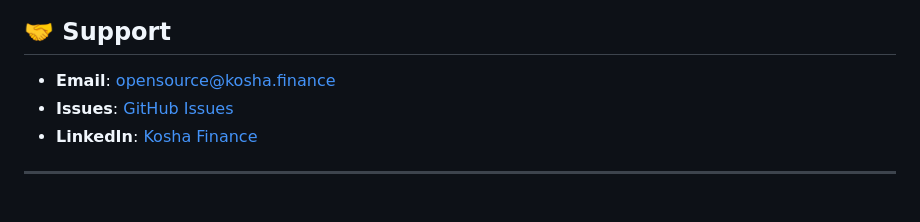
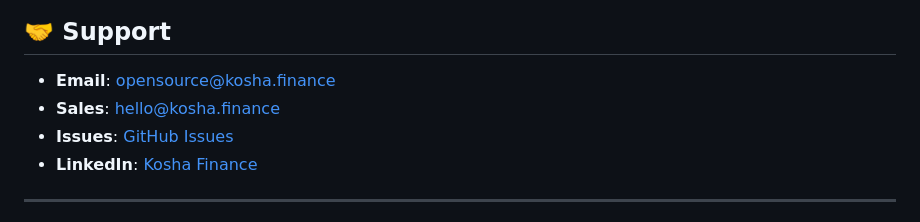
Before and after one commit to kosha-finance/kosha-finance-sdk, a Markdown page: README.md, the part around the change. GitHub-like rendering.

Commit message:
Add sales contact email to support section

```diff
--- a/README.md
+++ b/README.md
@@ -561,6 +561,7 @@ for (const txn of transactions) {
 ## 🤝 Support
 
 - **Email**: opensource@kosha.finance
+- **Sales**: hello@kosha.finance
 - **Issues**: [GitHub Issues](https://github.com/kosha-finance/kosha-finance-sdk/issues)
 - **LinkedIn**: [Kosha Finance](https://www.linkedin.com/company/kosha-finance/)
 
```
